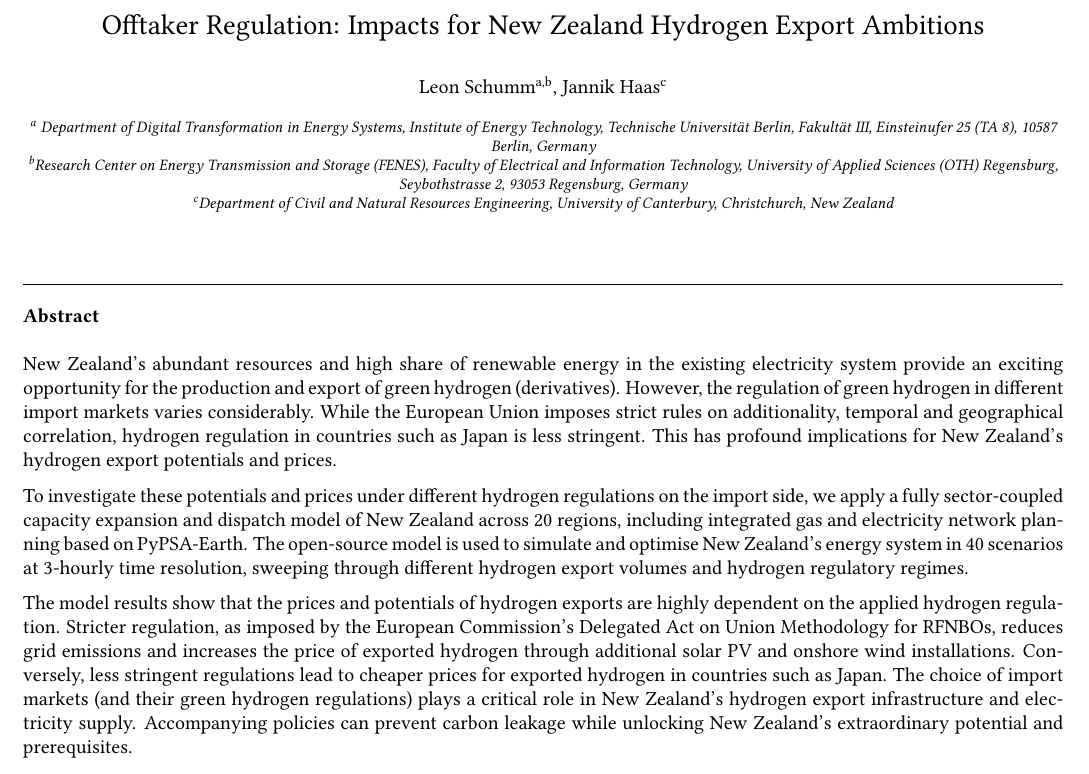
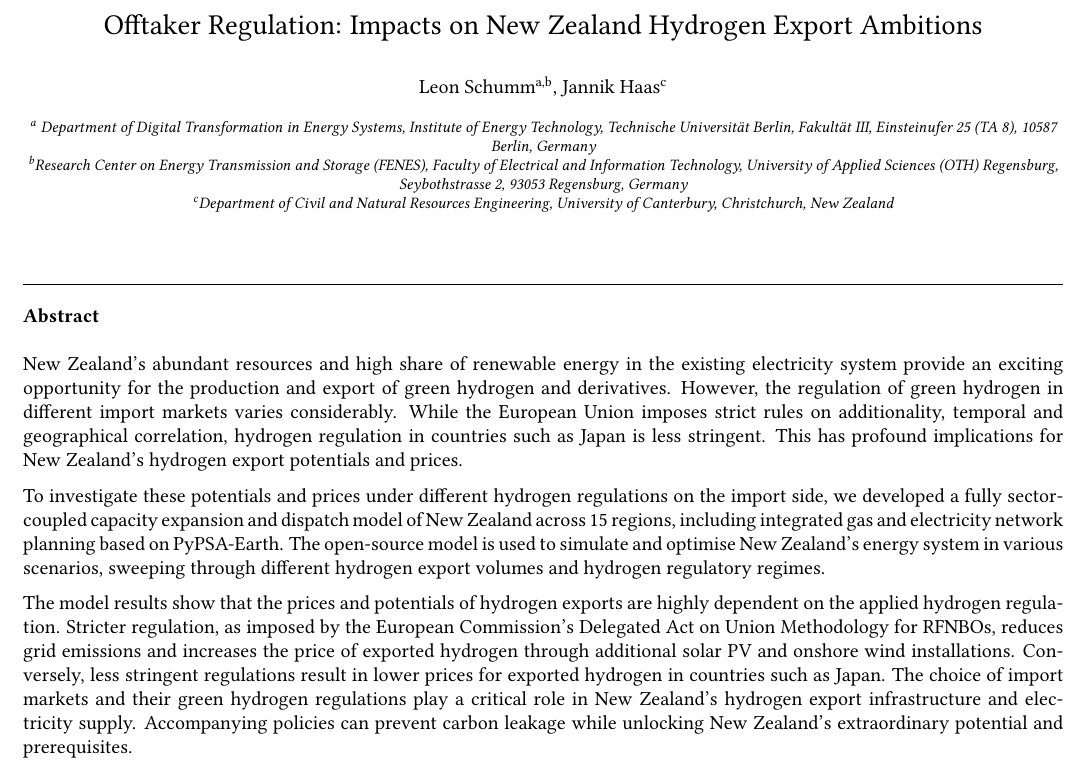
Before and after one commit to energyLS/pypsa-nz, a LaTeX paper (report/report.tex, which reads report/sections/abstract.tex): part of page 1 of 3, cut so that both start at the same text. Compiled offline with pdfLaTeX.

Commit message:
report: title and abstract updates

```diff
--- a/report/report.tex
+++ b/report/report.tex
@@ -80,7 +80,7 @@
 
 \begin{frontmatter}
 
-	\title{Offtaker Regulation: Impacts for New Zealand Hydrogen Export Ambitions}
+	\title{Offtaker Regulation: Impacts on New Zealand Hydrogen Export Ambitions}
 
 	\author[tub,oth]{Leon Schumm} % \corref{correspondingauthor}
 	\author[uc]{Jannik Haas}
--- a/report/sections/abstract.tex
+++ b/report/sections/abstract.tex
@@ -1,5 +1,5 @@
-New Zealand's abundant resources and high share of renewable energy in the existing electricity system provide an exciting opportunity for the production and export of green hydrogen (derivatives). However, the regulation of green hydrogen in different import markets varies considerably. While the European Union imposes strict rules on additionality, temporal and geographical correlation, hydrogen regulation in countries such as Japan is less stringent. This has profound implications for New Zealand's hydrogen export potentials and prices.
+New Zealand's abundant resources and high share of renewable energy in the existing electricity system provide an exciting opportunity for the production and export of green hydrogen and derivatives. However, the regulation of green hydrogen in different import markets varies considerably. While the European Union imposes strict rules on additionality, temporal and geographical correlation, hydrogen regulation in countries such as Japan is less stringent. This has profound implications for New Zealand's hydrogen export potentials and prices.
 
-To investigate these potentials and prices under different hydrogen regulations on the import side, we apply a fully sector-coupled capacity expansion and dispatch model of New Zealand across 20 regions, including integrated gas and electricity network planning based on PyPSA-Earth. The open-source model is used to simulate and optimise New Zealand's energy system in 40 scenarios at 3-hourly time resolution, sweeping through different hydrogen export volumes and hydrogen regulatory regimes.
+To investigate these potentials and prices under different hydrogen regulations on the import side, we developed a fully sector-coupled capacity expansion and dispatch model of New Zealand across 15 regions, including integrated gas and electricity network planning based on PyPSA-Earth. The open-source model is used to simulate and optimise New Zealand's energy system in various scenarios, sweeping through different hydrogen export volumes and hydrogen regulatory regimes.
 
-The model results show that the prices and potentials of hydrogen exports are highly dependent on the applied hydrogen regulation. Stricter regulation, as imposed by the European Commission's Delegated Act on Union Methodology for RFNBOs, reduces grid emissions and increases the price of exported hydrogen through additional solar PV and onshore wind installations. Conversely, less stringent regulations lead to cheaper prices for exported hydrogen in countries such as Japan. The choice of import markets (and their green hydrogen regulations) plays a critical role in New Zealand's hydrogen export infrastructure and electricity supply. Accompanying policies can prevent carbon leakage while unlocking New Zealand's extraordinary potential and prerequisites.
+The model results show that the prices and potentials of hydrogen exports are highly dependent on the applied hydrogen regulation. Stricter regulation, as imposed by the European Commission's Delegated Act on Union Methodology for RFNBOs, reduces grid emissions and increases the price of exported hydrogen through additional solar PV and onshore wind installations. Conversely, less stringent regulations result in lower prices for exported hydrogen in countries such as Japan. The choice of import markets and their green hydrogen regulations play a critical role in New Zealand's hydrogen export infrastructure and electricity supply. Accompanying policies can prevent carbon leakage while unlocking New Zealand's extraordinary potential and prerequisites.
```
